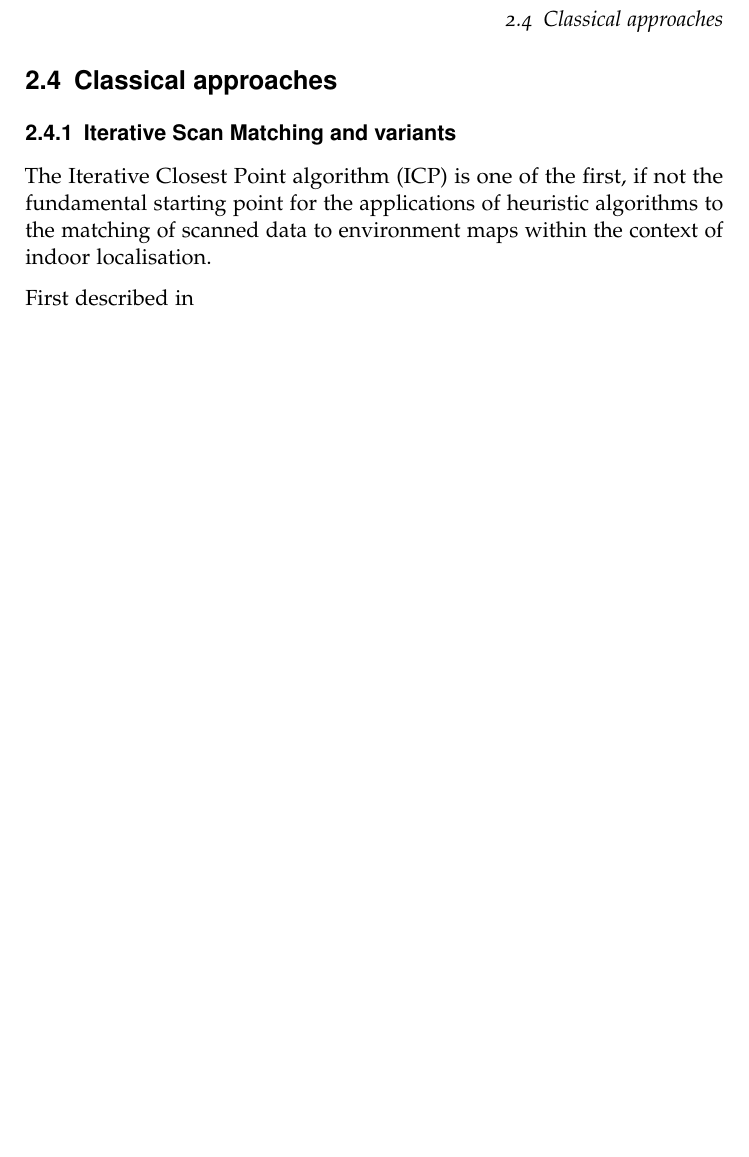
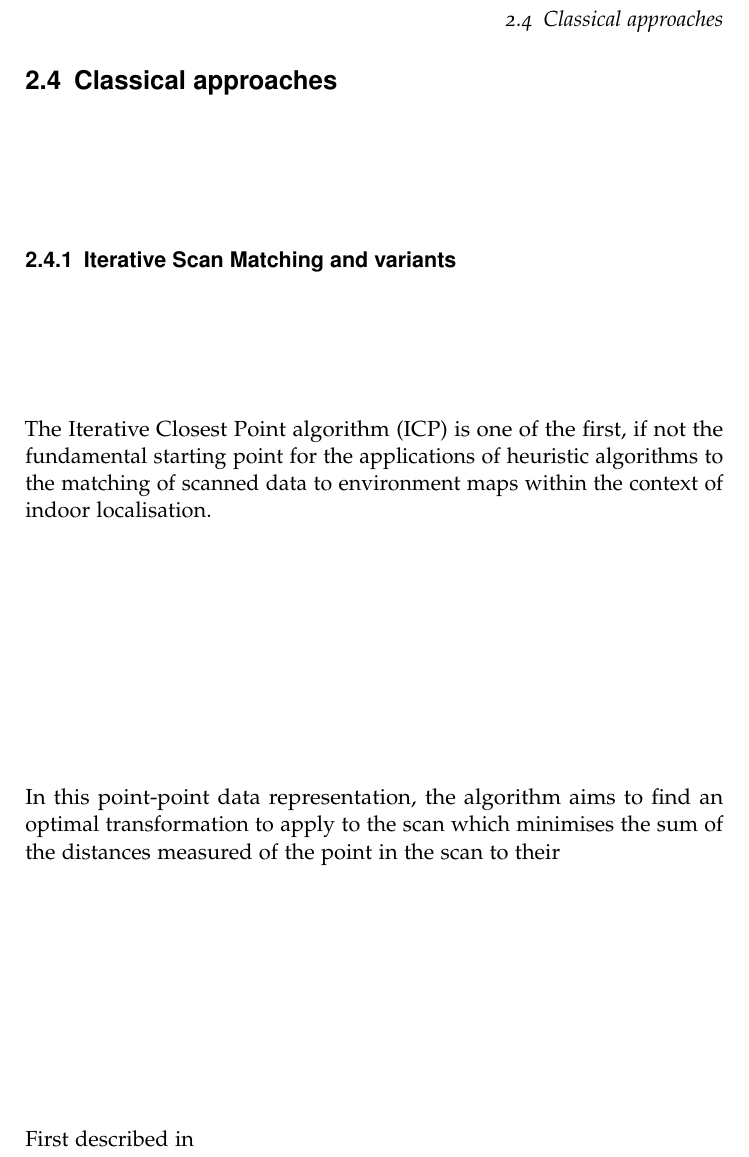
Before and after one commit to mb1069/Dissertation, a LaTeX thesis (report/report.tex): part of page 11 of 13, cut so that both start at the same text, the shorter picture padded with empty space. Compiled offline with pdfLaTeX.

Commit message:
Began writing ICP

```diff
--- a/report/report.tex
+++ b/report/report.tex
@@ -55,6 +55,8 @@ Three major paradigms exist in the approaches to the data-representation involve
 \subsection{Iterative Scan Matching and variants}
 The Iterative Closest Point algorithm (ICP) is one of the first, if not the fundamental starting point for the applications of heuristic algorithms to the matching of scanned data to environment maps within the context of indoor localisation.
 
+In this point-point data representation, the algorithm aims to find an optimal transformation to apply to the scan which minimises the sum of the distances measured  of the point in the scan to their
+
 First described in
 \subsection{IDC}
 \subsection{Principal Component Analysis}
```
